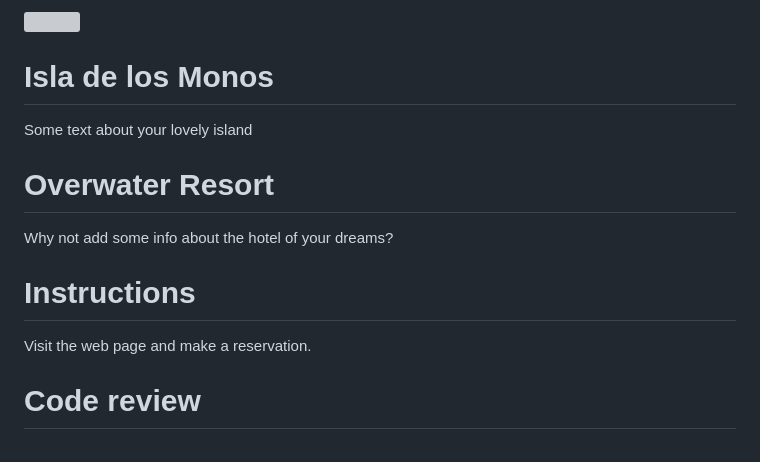
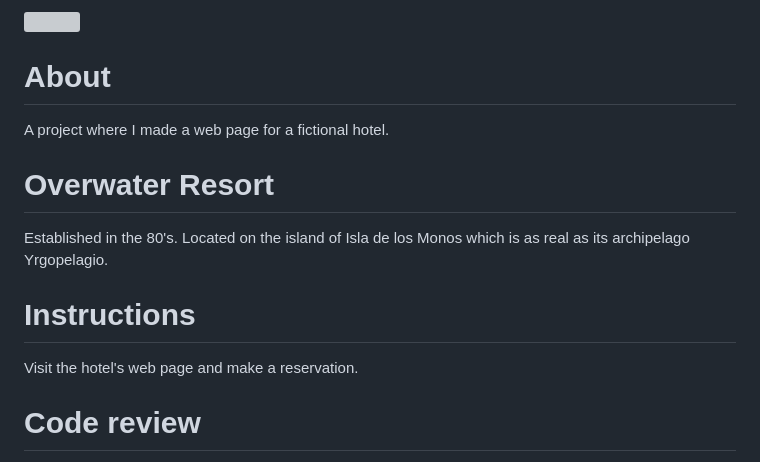
Before and after one commit to tobias-ahlund/Overwater-Resort, a Markdown page: README.md, the part around the change printed below. Rendered like a GitHub page; grey boxes are pictures that could not be loaded.

Commit message:
Added some info

```diff
--- a/README.md
+++ b/README.md
@@ -2,15 +2,15 @@
 
-# Isla de los Monos
+# About
 
-Some text about your lovely island
+A project where I made a web page for a fictional hotel.
 
 # Overwater Resort
 
-Why not add some info about the hotel of your dreams?
+Established in the 80's. Located on the island of Isla de los Monos which is as real as its archipelago Yrgopelagio.
 
 # Instructions
 
-Visit the web page and make a reservation.
+Visit the hotel's web page and make a reservation.
 
 # Code review
 
```
Also changed, not shown: other parts of README.md (+1 -1 lines).
